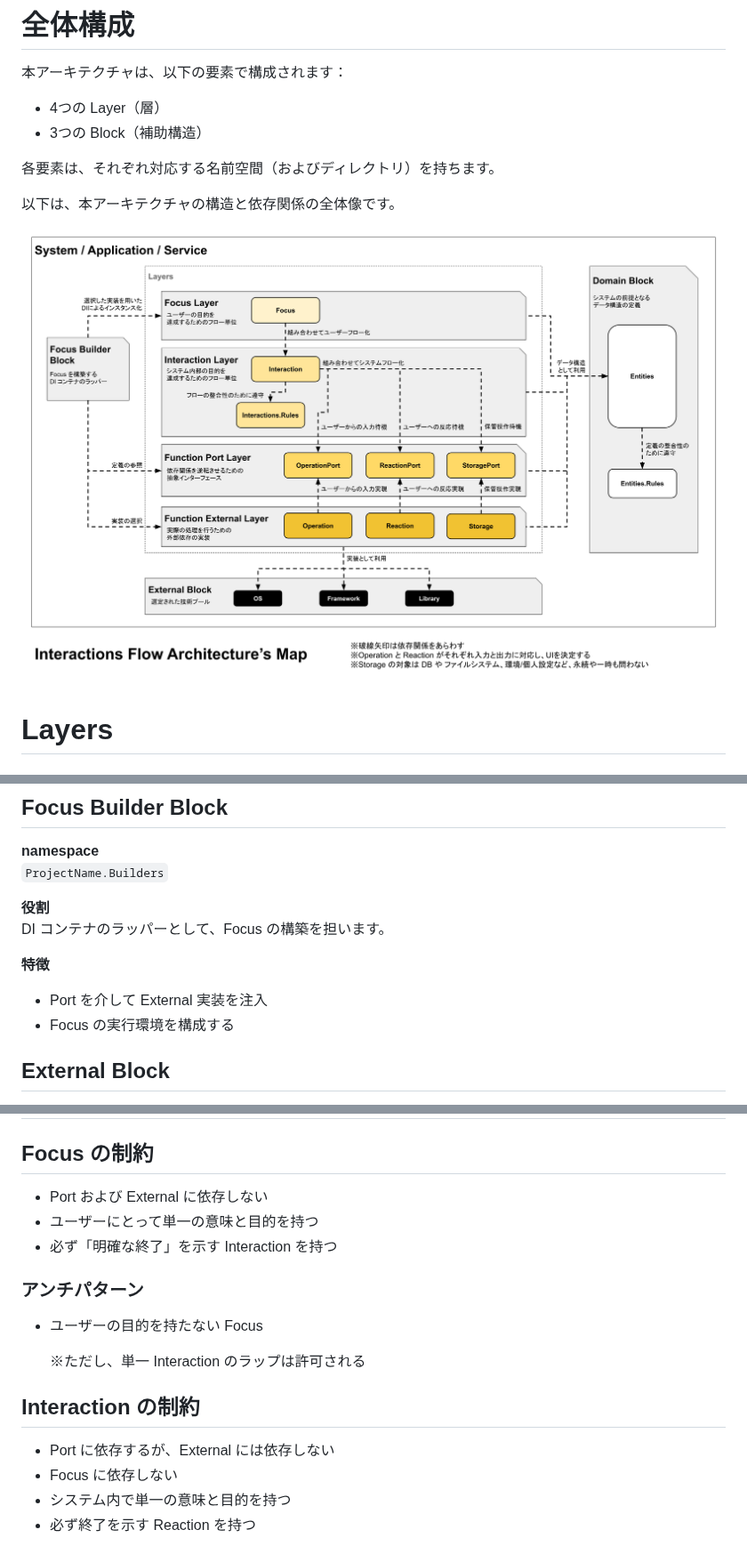
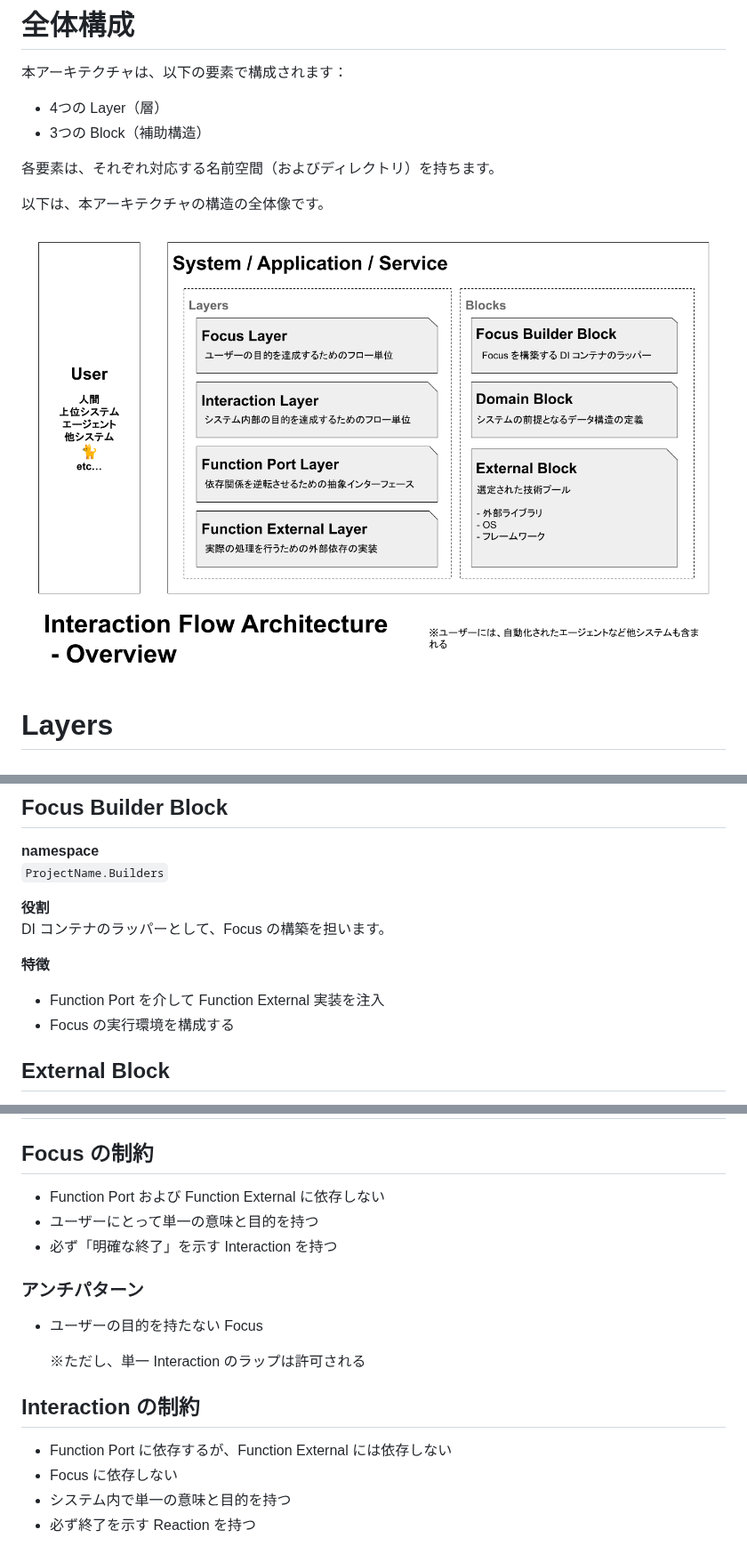
Before and after one commit to Studio-id-Game/InteractionFlowArchitecture, a Markdown page: README.md, 3 parts joined by grey strips. Shown at 89% size. Rendered like a GitHub page; pictures changed too: docs/Interaction_Flow_Architecture__Overview.png (added), docs/Interactions_Flow_Architecture_Map.png (deleted).

```diff
--- a/README.md
+++ b/README.md
@@ -35,9 +35,9 @@ Interaction Flow Architecture は、クリーンアーキテクチャと同様
 
 各要素は、それぞれ対応する名前空間（およびディレクトリ）を持ちます。
 
-以下は、本アーキテクチャの構造と依存関係の全体像です。
+以下は、本アーキテクチャの構造の全体像です。
 
-![Architecture Overview](./docs/Interactions_Flow_Architecture_Map.png)
+![Architecture Overview](./docs/Interaction_Flow_Architecture__Overview.png)
 
 # Layers
 
@@ -143,7 +143,7 @@ Interaction Flow Architecture は、クリーンアーキテクチャと同様
 DI コンテナのラッパーとして、Focus の構築を担います。
 
 **特徴**
-- Port を介して External 実装を注入
+- Function Port を介して Function External 実装を注入
 - Focus の実行環境を構成する
 
 ## External Block
@@ -226,7 +247,7 @@ Function Port を介して複数の Function（機能）を実行し、それら
 
 ## Focus の制約
 
-- Port および External に依存しない
+- Function Port および Function External に依存しない
 - ユーザーにとって単一の意味と目的を持つ
 - 必ず「明確な終了」を示す Interaction を持つ
 
@@ -238,7 +259,7 @@ Function Port を介して複数の Function（機能）を実行し、それら
 
 ## Interaction の制約
 
-- Port に依存するが、External には依存しない
+- Function Port に依存するが、Function External には依存しない
 - Focus に依存しない
 - システム内で単一の意味と目的を持つ
 - 必ず終了を示す Reaction を持つ
```
Also changed, not shown: other parts of README.md (+27 -6 lines), docs/Interaction_Flow_Architecture__Dependency_Diagram.png (added), docs/Interaction_Flow_Architecture__User_Flow.png (added).
